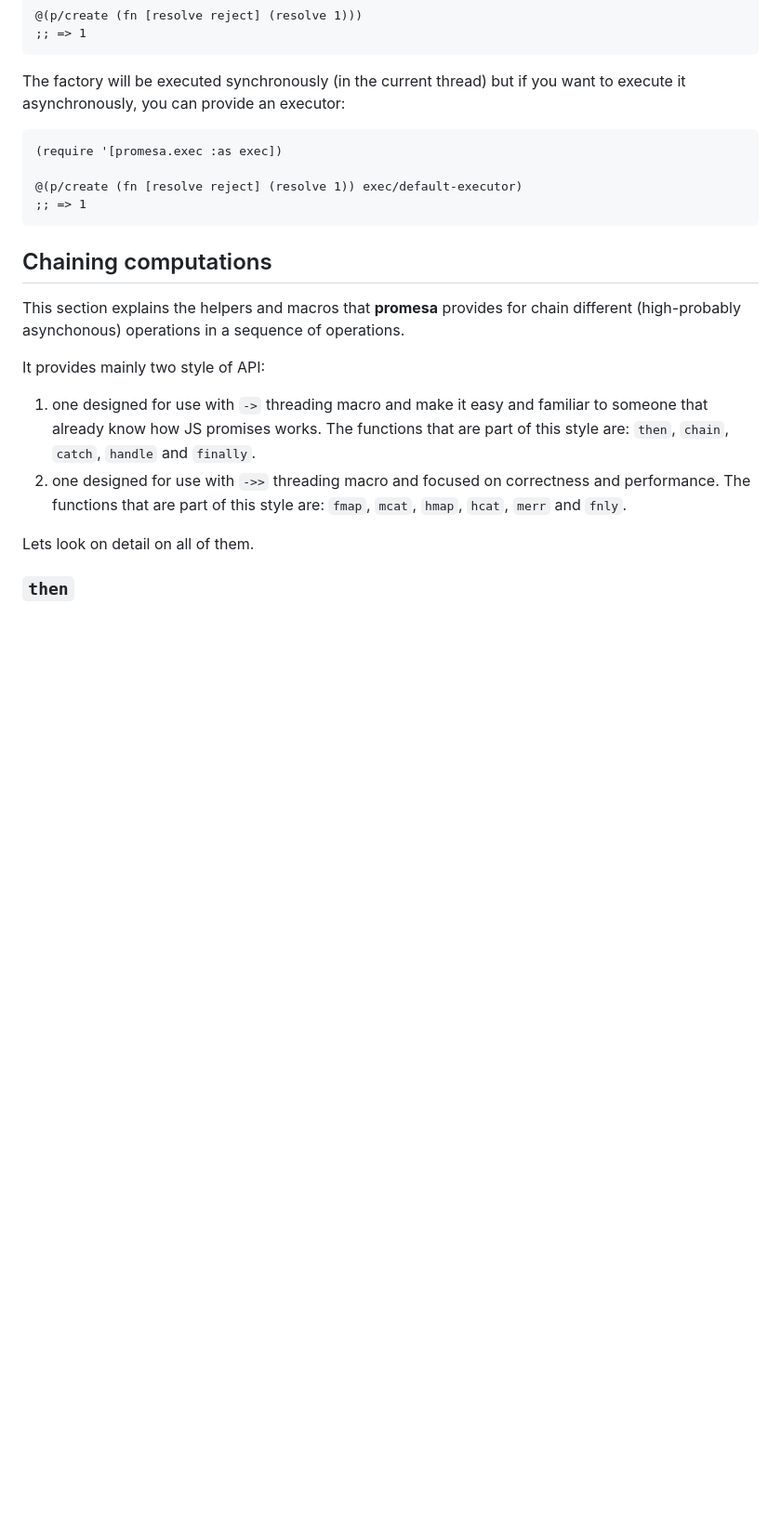
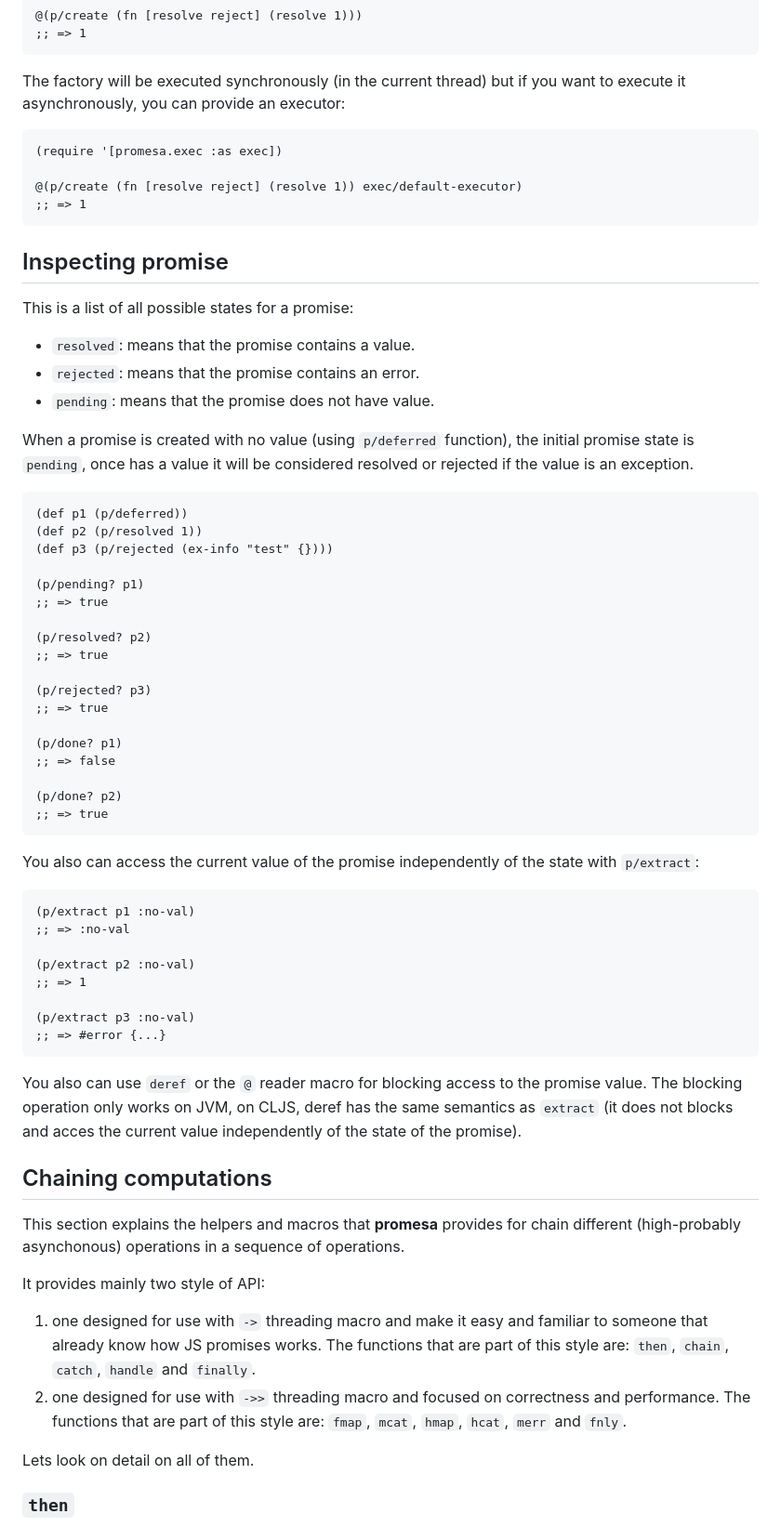
Before and after one commit to funcool/promesa, a Markdown page: doc/promises.md, the part around one of its changes. Shown at 93% size. Drawn GitHub-style; blank space fills up the shorter version.

Commit message:
Update documentation

````diff
--- a/doc/promises.md
+++ b/doc/promises.md
@@ -78,6 +70,58 @@ execute it asynchronously, you can provide an executor:
 @(p/create (fn [resolve reject] (resolve 1)) exec/default-executor)
 ;; => 1
 ```
+
+## Inspecting promise
+
+This is a list of all possible states for a promise:
+
+- `resolved`: means that the promise contains a value.
+- `rejected`: means that the promise contains an error.
+- `pending`: means that the promise does not have value.
+
+When a promise is created with no value (using `p/deferred` function), the initial promise
+state is `pending`, once has a value it will be considered resolved or rejected if the value
+is an exception.
+
+```clojure
+(def p1 (p/deferred))
+(def p2 (p/resolved 1))
+(def p3 (p/rejected (ex-info "test" {})))
+
+(p/pending? p1)
+;; => true
+
+(p/resolved? p2)
+;; => true
+
+(p/rejected? p3)
+;; => true
+
+(p/done? p1)
+;; => false
+
+(p/done? p2)
+;; => true
+```
+
+You also can access the current value of the promise independently of the state with `p/extract`:
+
+```clojure
+(p/extract p1 :no-val)
+;; => :no-val
+
+(p/extract p2 :no-val)
+;; => 1
+
+(p/extract p3 :no-val)
+;; => #error {...}
+```
+
+You also can use `deref` or the `@` reader macro for blocking access to the promise value.
+The blocking operation only works on JVM, on CLJS, deref has the same semantics as
+`extract` (it does not blocks and acces the current value independently of the state of
+the promise).
+
 
 ## Chaining computations
 
````
Also changed, not shown: other parts of doc/promises.md (+52 -73 lines).
